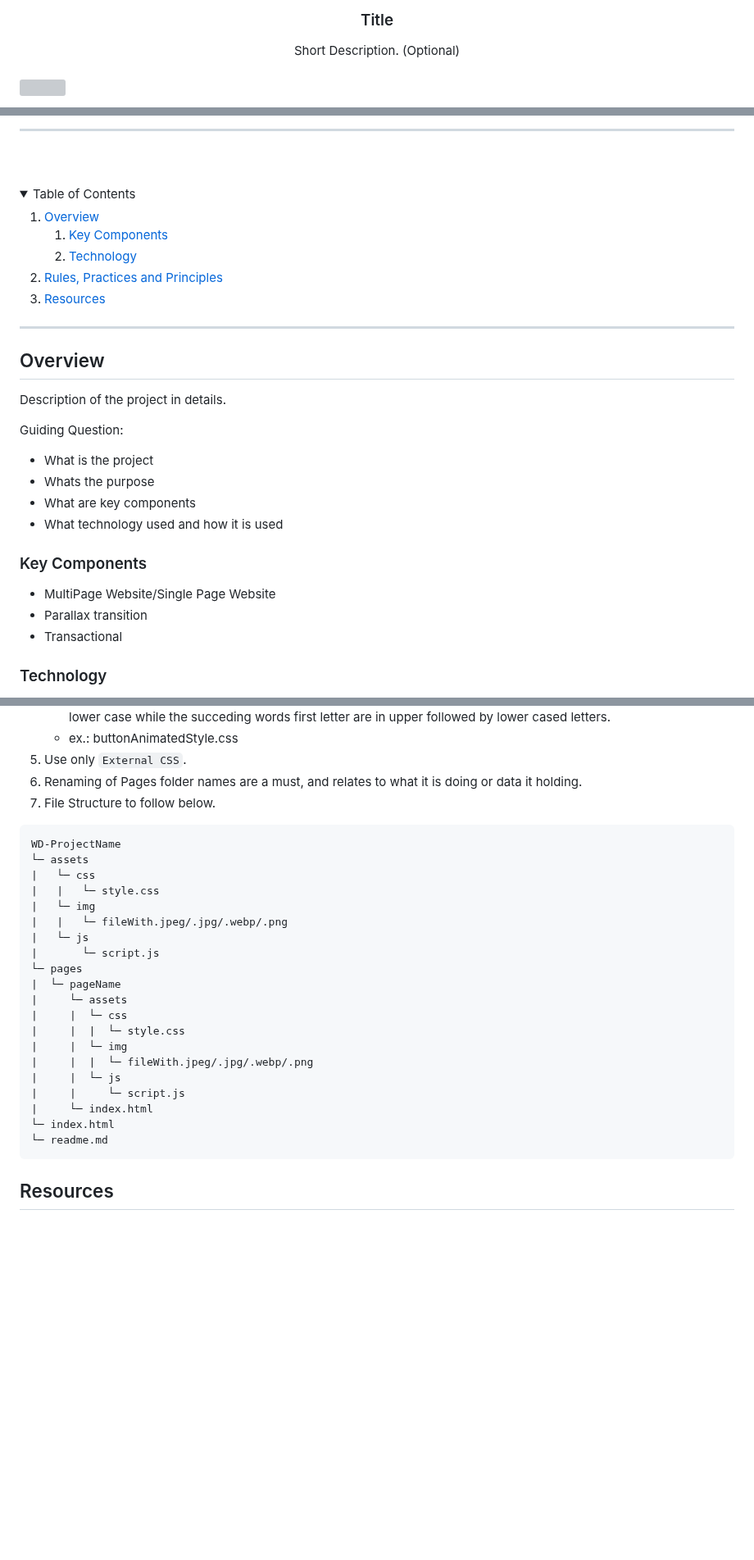
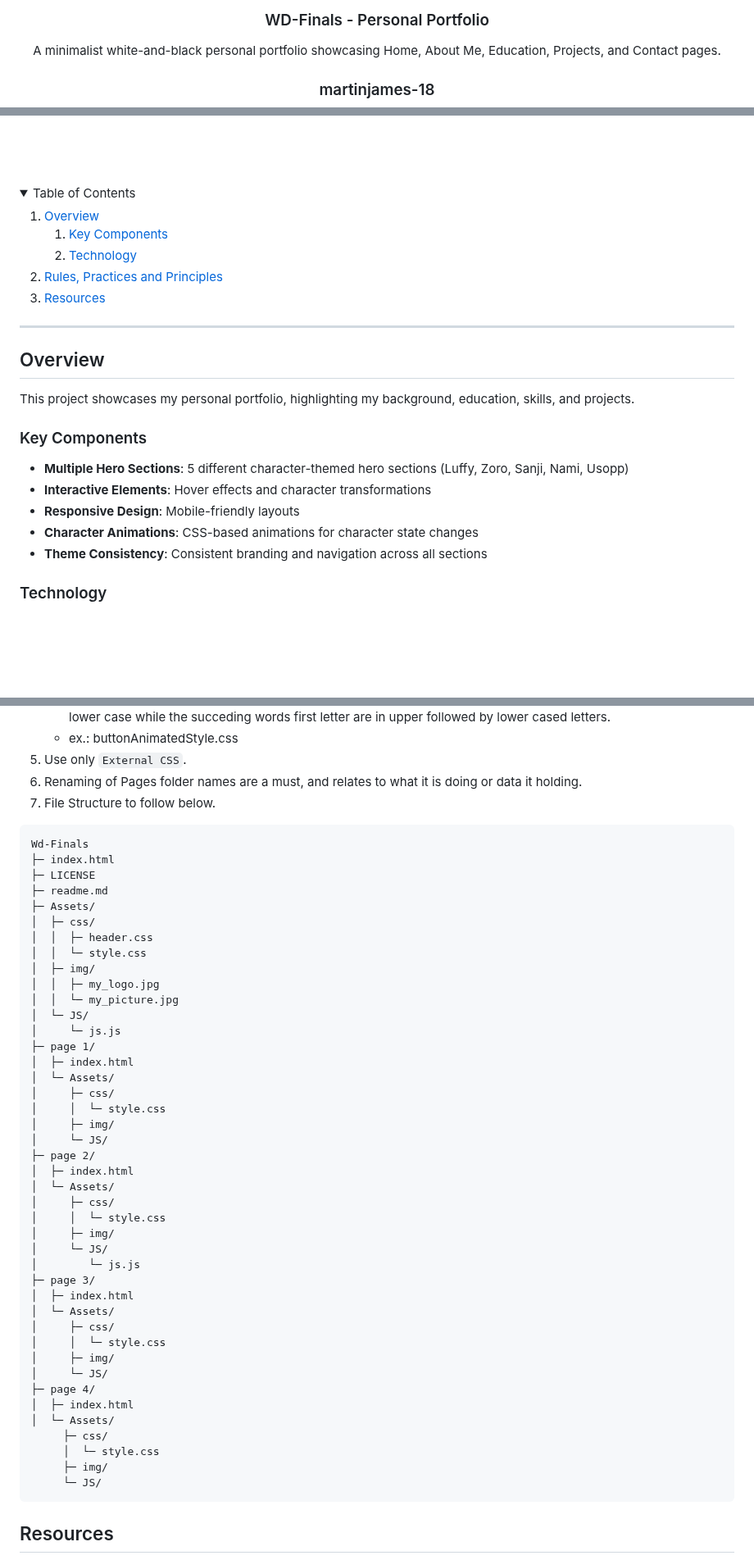
Before and after one commit to martinjames-18/WD-Finals, a Markdown page: readme.md, 3 parts joined by grey strips. Shown at 82% size. Drawn GitHub-style; folded sections open; blank space fills up the shorter version; grey boxes are pictures that could not be loaded.

Commit message:
docs: read me file

````diff
--- a/readme.md
+++ b/readme.md
@@ -10,11 +9,12 @@
   </a>
-<!-- TODO: Change Title to the name of the title of your Project -->
-  <h3 align="center">Title</h3>
-</div>
-<!-- TODO: Make a short description -->
-<div align="center">
-  Short Description. (Optional)
+
+  <h3 align="center">WD-Finals - Personal Portfolio</h3>
 </div>
 
+<div align="center">
+  A minimalist white-and-black personal portfolio showcasing Home, About Me, Education, Projects, and Contact pages.
+
+  <h3 align="center">martinjames-18</h3>
+</div>
 <br />
 
@@ -26,5 +22,4 @@
 
----
 
 <br />
 <br />
@@ -57,21 +52,13 @@
 
 ## Overview
 
-<!-- TODO: To be changed -->
-<!-- The following are just sample -->
-Description of the project in details.
-
-Guiding Question:
-- What is the project
-- Whats the purpose
-- What are key components
-- What technology used and how it is used
+This project showcases my personal portfolio, highlighting my background, education, skills, and projects.
 
 ### Key Components
-<!-- TODO: List of Key Components -->
-<!-- The following are just sample -->
-- MultiPage Website/Single Page Website
-- Parallax transition
-- Transactional
+- **Multiple Hero Sections**: 5 different character-themed hero sections (Luffy, Zoro, Sanji, Nami, Usopp)
+- **Interactive Elements**: Hover effects and character transformations
+- **Responsive Design**: Mobile-friendly layouts
+- **Character Animations**: CSS-based animations for character state changes
+- **Theme Consistency**: Consistent branding and navigation across all sections
 
 ### Technology
@@ -92,26 +79,48 @@ Guiding Question:
 7. File Structure to follow below.
 
 ```
-WD-ProjectName
-└─ assets
-|   └─ css
-|   |   └─ style.css
-|   └─ img
-|   |   └─ fileWith.jpeg/.jpg/.webp/.png
-|   └─ js
-|       └─ script.js
-└─ pages
-|  └─ pageName
-|     └─ assets
-|     |  └─ css
-|     |  |  └─ style.css
-|     |  └─ img
-|     |  |  └─ fileWith.jpeg/.jpg/.webp/.png
-|     |  └─ js
-|     |     └─ script.js
-|     └─ index.html
-└─ index.html
-└─ readme.md
+Wd-Finals
+├─ index.html
+├─ LICENSE
+├─ readme.md
+├─ Assets/
+│  ├─ css/
+│  │  ├─ header.css
+│  │  └─ style.css
+│  ├─ img/
+│  │  ├─ my_logo.jpg
+│  │  └─ my_picture.jpg
+│  └─ JS/
+│     └─ js.js
+├─ page 1/
+│  ├─ index.html
+│  └─ Assets/
+│     ├─ css/
+│     │  └─ style.css
+│     ├─ img/
+│     └─ JS/
+├─ page 2/
+│  ├─ index.html
+│  └─ Assets/
+│     ├─ css/
+│     │  └─ style.css
+│     ├─ img/
+│     └─ JS/
+│        └─ js.js
+├─ page 3/
+│  ├─ index.html
+│  └─ Assets/
+│     ├─ css/
+│     │  └─ style.css
+│     ├─ img/
+│     └─ JS/
+├─ page 4/
+│  ├─ index.html
+│  └─ Assets/
+     ├─ css/
+     │  └─ style.css
+     ├─ img/
+     └─ JS/
 ```
 
 ## Resources
````
Also changed, not shown: other parts of readme.md (+8 -14 lines).
